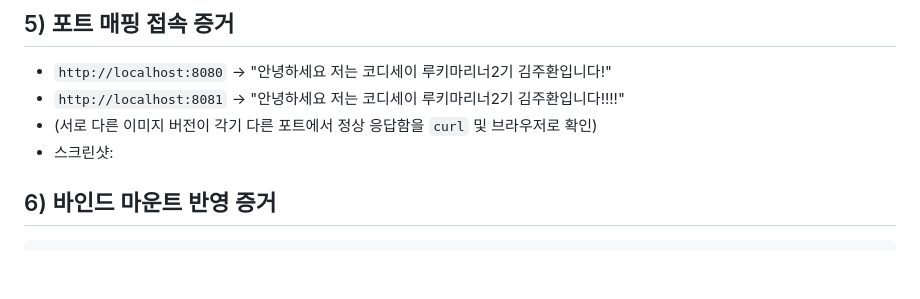
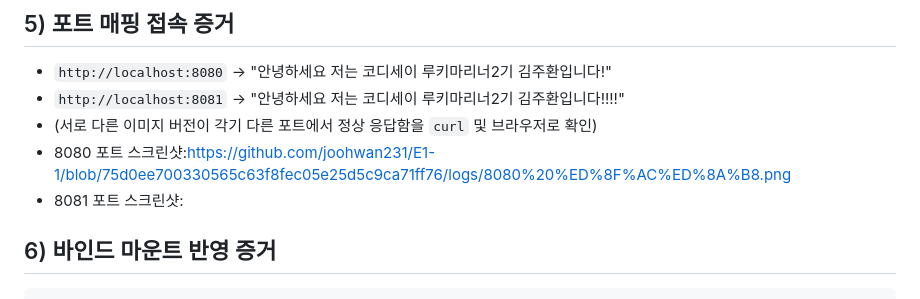
Before and after one commit to joohwan231/E1-1, a Markdown page: README.md, the part around the change. GitHub-like rendering; blank space fills up the shorter version.

````diff
--- a/README.md
+++ b/README.md
@@ -57,7 +57,8 @@ docker run -d -p 8081:80 --name my-web-8081 my-web:2.0
 - `http://localhost:8080` → "안녕하세요 저는 코디세이 루키마리너2기 김주환입니다!"
 - `http://localhost:8081` → "안녕하세요 저는 코디세이 루키마리너2기 김주환입니다!!!!"
 - (서로 다른 이미지 버전이 각기 다른 포트에서 정상 응답함을 `curl` 및 브라우저로 확인)
-- 스크린샷:
+- 8080 포트 스크린샷:https://github.com/joohwan231/E1-1/blob/75d0ee700330565c63f8fec05e25d5c9ca71ff76/logs/8080%20%ED%8F%AC%ED%8A%B8.png
+- 8081 포트 스크린샷:
 
 ## 6) 바인드 마운트 반영 증거
 ```bash
````
